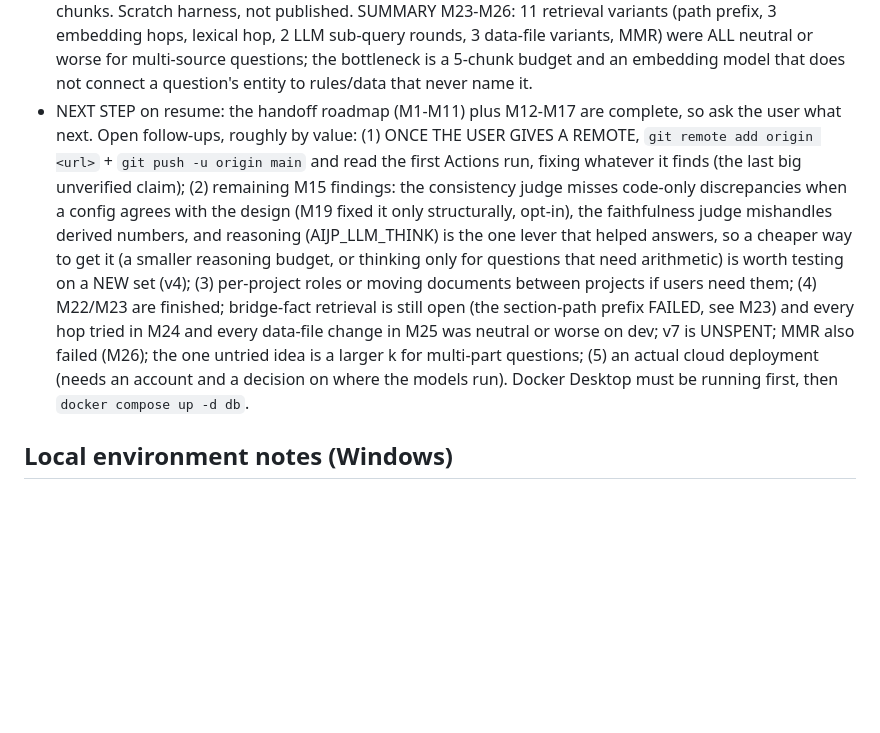
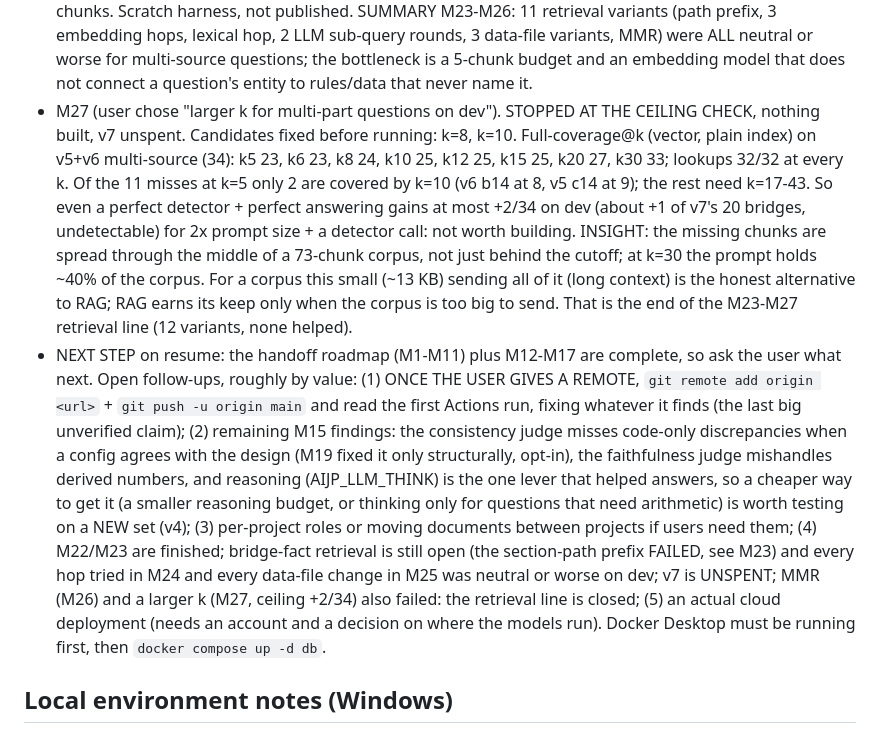
Before and after one commit to VickneshHolmesglen/AIJP, a Markdown page: CLAUDE.md, the part around the change. Rendered like a GitHub page; blank space fills up the shorter version.

Commit message:
M27: larger k for multi-part questions capped at +2/34 on dev; not built, v7 unspent
Co-Authored-By: Claude Opus 5.5 <noreply@anthropic.com>

```diff
--- a/CLAUDE.md
+++ b/CLAUDE.md
@@ -533,6 +533,16 @@ in `Claude Code Handoff — AI Project Intelligence Portfolio.md`. Read it befor
   sub-query rounds, 3 data-file variants, MMR) were ALL neutral or worse for multi-source
   questions; the bottleneck is a 5-chunk budget and an embedding model that does not connect a
   question's entity to rules/data that never name it.
+- M27 (user chose "larger k for multi-part questions on dev"). STOPPED AT THE CEILING CHECK, nothing
+  built, v7 unspent. Candidates fixed before running: k=8, k=10. Full-coverage@k (vector, plain index)
+  on v5+v6 multi-source (34): k5 23, k6 23, k8 24, k10 25, k12 25, k15 25, k20 27, k30 33; lookups
+  32/32 at every k. Of the 11 misses at k=5 only 2 are covered by k=10 (v6 b14 at 8, v5 c14 at 9); the
+  rest need k=17-43. So even a perfect detector + perfect answering gains at most +2/34 on dev (about
+  +1 of v7's 20 bridges, undetectable) for 2x prompt size + a detector call: not worth building.
+  INSIGHT: the missing chunks are spread through the middle of a 73-chunk corpus, not just behind the
+  cutoff; at k=30 the prompt holds ~40% of the corpus. For a corpus this small (~13 KB) sending all of
+  it (long context) is the honest alternative to RAG; RAG earns its keep only when the corpus is too
+  big to send. That is the end of the M23-M27 retrieval line (12 variants, none helped).
 - NEXT STEP on resume: the handoff roadmap (M1-M11) plus M12-M17 are complete, so ask the user what
   next. Open follow-ups, roughly by value: (1) ONCE THE USER GIVES A REMOTE, `git remote add
   origin <url>` + `git push -u origin main` and read the first Actions run, fixing whatever it
@@ -543,7 +553,7 @@ in `Claude Code Handoff — AI Project Intelligence Portfolio.md`. Read it befor
   thinking only for questions that need arithmetic) is worth testing on a NEW set (v4);
   (3) per-project roles or moving documents between projects if users need them; (4) M22/M23 are finished; bridge-fact retrieval is still open (the section-path prefix FAILED,
   see M23) and every hop tried in M24 and every data-file change in M25 was neutral or worse on dev; v7 is
-  UNSPENT; MMR also failed (M26); the one untried idea is a larger k for multi-part questions; (5) an actual cloud deployment (needs an account and
+  UNSPENT; MMR (M26) and a larger k (M27, ceiling +2/34) also failed: the retrieval line is closed; (5) an actual cloud deployment (needs an account and
   a decision on where the models run).
   Docker Desktop must be running first, then `docker compose up -d db`.
 
```
